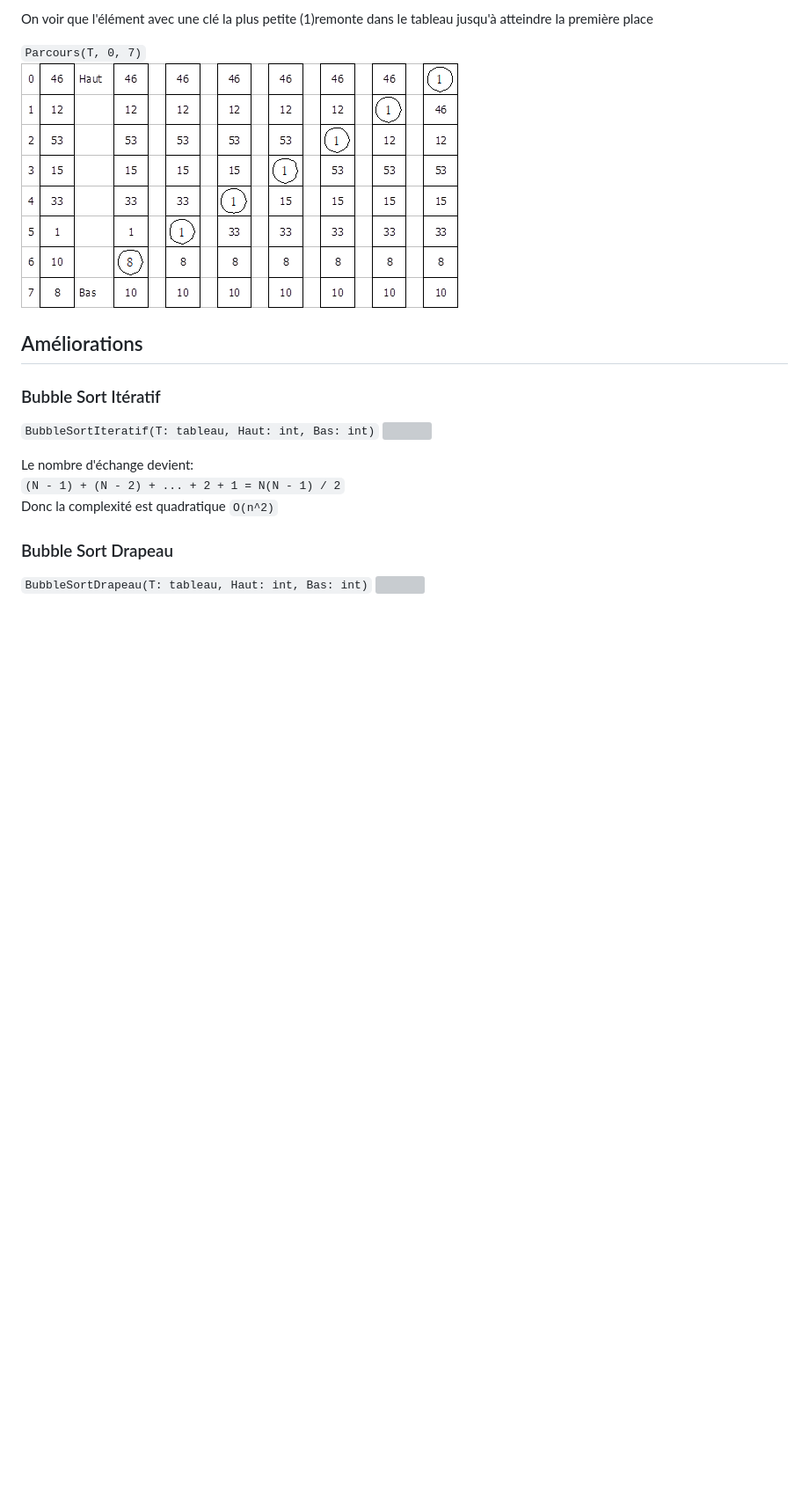
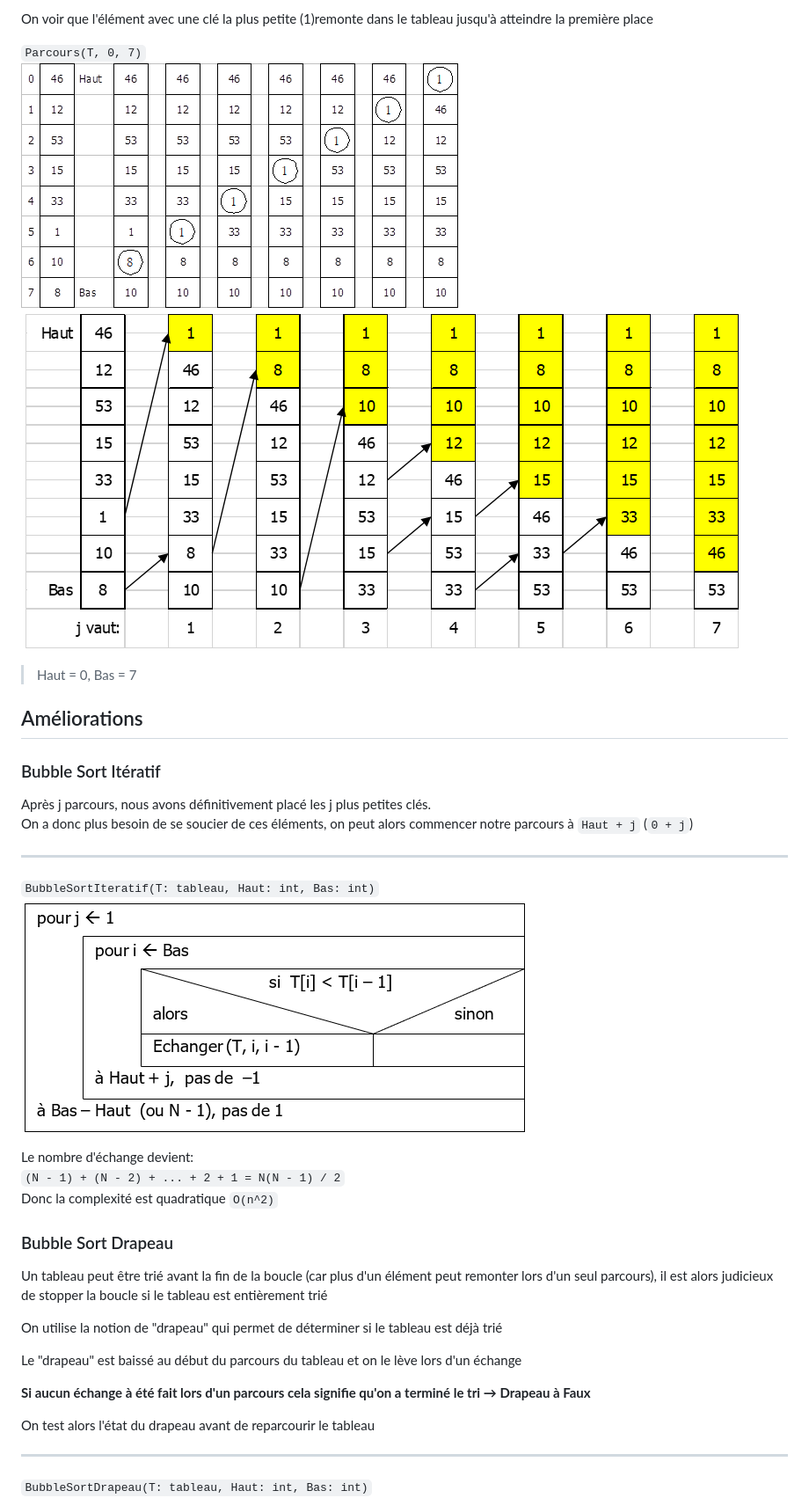
Before and after one commit to owencalvin/abstracts, a Markdown page: algo/3_sort_algorithm.md, the part around the change printed below. Shown: that part at 88% size. GitHub-like rendering; pictures changed too: algo/images/bubble_sort4.png (added), algo/images/bubble_sort6.png (added); blank space fills up the shorter version; grey boxes are pictures that could not be loaded.

Commit message:
edit(algo/3_sort_algorithm)

```diff
--- a/algo/3_sort_algorithm.md
+++ b/algo/3_sort_algorithm.md
@@ -55,10 +55,17 @@ On voir que l'élément avec une clé la plus petite (1)remonte dans le tableau
 
 `Parcours(T, 0, 7)`
 ![](images/bubble_sort1.png)
+![](images/bubble_sort6.png)
+
+> Haut = 0, Bas = 7
 
 ## Améliorations
 
 ### Bubble Sort Itératif
+Après j parcours, nous avons définitivement placé les j plus petites clés.
+On a donc plus besoin de se soucier de ces éléments, on peut alors commencer notre parcours à `Haut + j` (`0 + j`)
+
+---
 
 `BubbleSortIteratif(T: tableau, Haut: int, Bas: int)`
 ![](images/bubble_sort4.png)
@@ -68,6 +75,17 @@ Le nombre d'échange devient:
 Donc la complexité est quadratique `O(n^2)`
 
 ### Bubble Sort Drapeau
+Un tableau peut être trié avant la fin de la boucle (car plus d'un élément peut remonter lors d'un seul parcours), il est alors judicieux de stopper la boucle si le tableau est entièrement trié
+
+On utilise la notion de "drapeau" qui permet de déterminer si le tableau est déjà trié
+
+Le "drapeau" est baissé au début du parcours du tableau et on le lève lors d'un échange
+
+**Si aucun échange à été fait lors d'un parcours cela signifie qu'on a terminé le tri &rarr; Drapeau à Faux**
+
+On test alors l'état du drapeau avant de reparcourir le tableau
+
+---
 
 `BubbleSortDrapeau(T: tableau, Haut: int, Bas: int)`
 ![](images/bubble_sort5.png)
```
Also changed, not shown: other parts of algo/3_sort_algorithm.md (+9 -0 lines), algo/images/bubble_sort5.png (added), algo/images/bubble_sort7.png (added).
